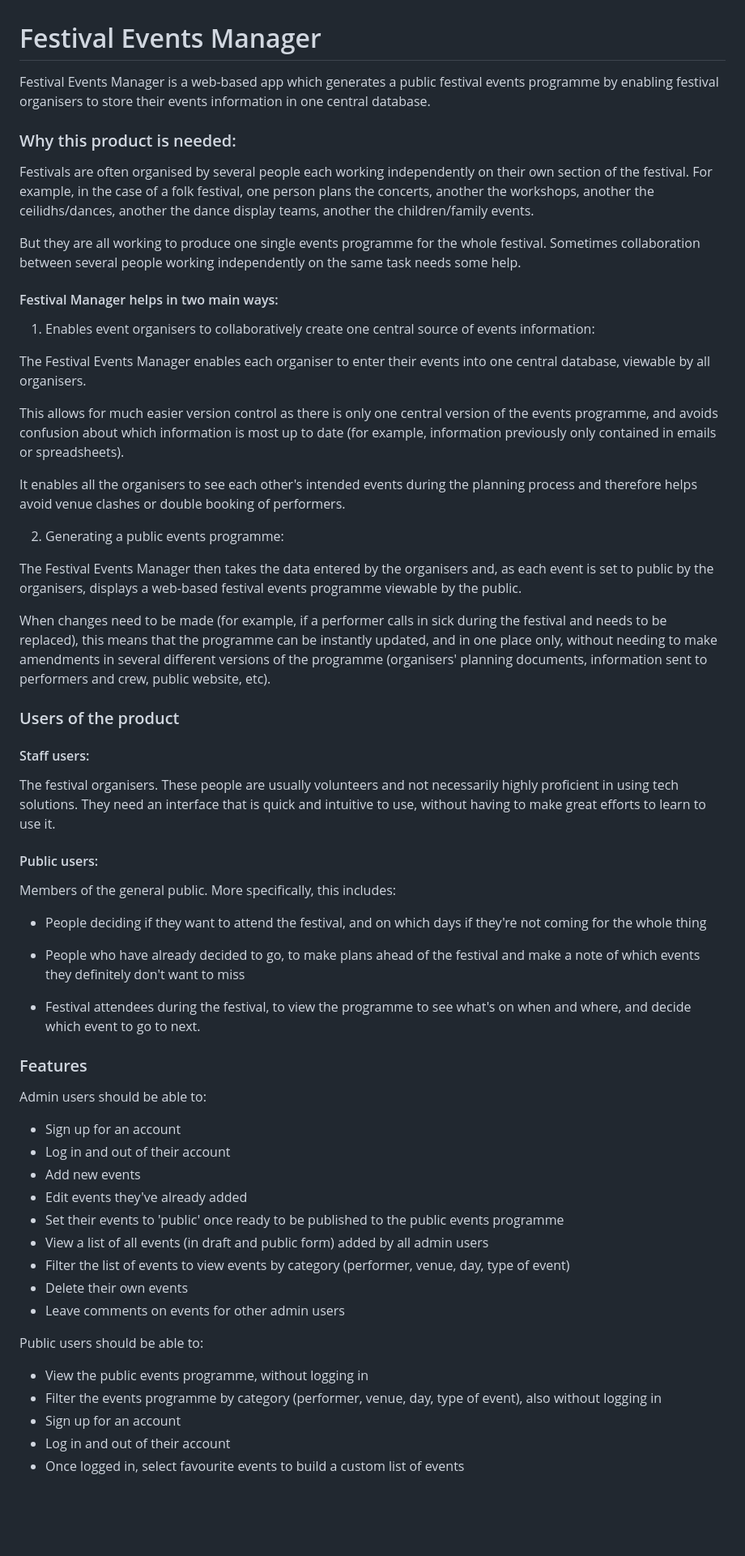
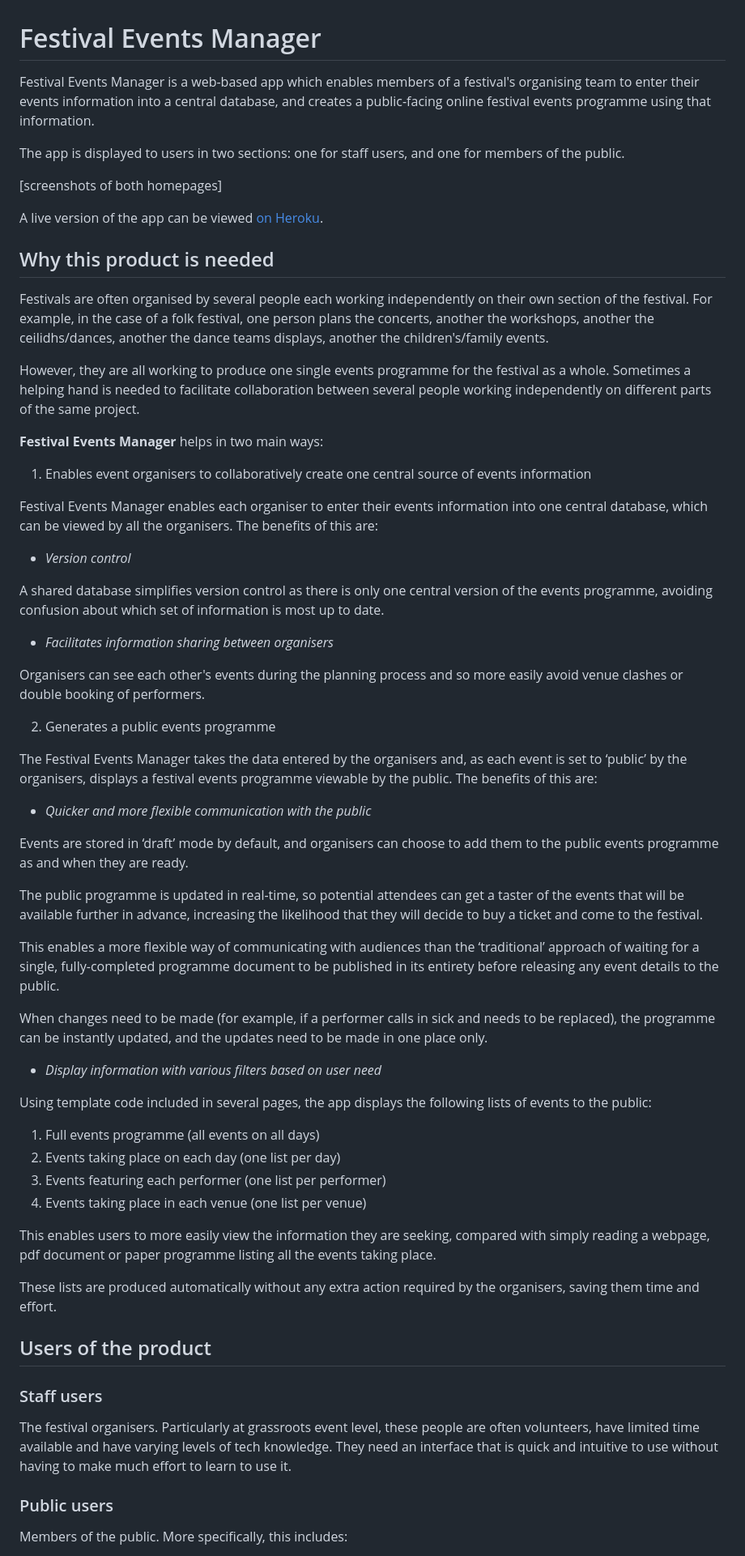
Before and after one commit to charleymroberts/events-manager, a Markdown page: README.md, the part around the change printed below. Shown: that part at 81% size. Drawn GitHub-style; blank space fills up the shorter version.

Commit message:
Update intro and users sections of readme

```diff
--- a/README.md
+++ b/README.md
@@ -1,63 +1,67 @@
 # Festival Events Manager
 
-Festival Events Manager is a web-based app which generates a public festival events programme by enabling festival organisers to store their events information in one central database.
+Festival Events Manager is a web-based app which enables members of a festival's organising team to enter their events information into a central database, and creates a public-facing online festival events programme using that information.
 
-### Why this product is needed:
+The app is displayed to users in two sections: one for staff users, and one for members of the public.
 
-Festivals are often organised by several people each working independently on their own section of the festival. For example, in the case of a folk festival, one person plans the concerts, another the workshops, another the ceilidhs/dances, another the dance display teams, another the children/family events.
+[screenshots of both homepages]
 
-But they are all working to produce one single events programme for the whole festival.  Sometimes collaboration between several people working independently on the same task needs some help.
+A live version of the app can be viewed [on Heroku](https://festival-manager-2ef1a8933d4d.herokuapp.com/).
 
-#### Festival Manager helps in two main ways:
+## Why this product is needed
 
-1. Enables event organisers to collaboratively create one central source of events information:
+Festivals are often organised by several people each working independently on their own section of the festival. For example, in the case of a folk festival, one person plans the concerts, another the workshops, another the ceilidhs/dances, another the dance teams displays, another the children's/family events.
 
-The Festival Events Manager enables each organiser to enter their events into one central database, viewable by all organisers.
+However, they are all working to produce one single events programme for the festival as a whole. Sometimes a helping hand is needed to facilitate collaboration between several people working independently on different parts of the same project.
 
-This allows for much easier version control as there is only one central version of the events programme, and avoids confusion about which information is most up to date (for example, information previously only contained in emails or spreadsheets).
+**Festival Events Manager** helps in two main ways:
 
-It enables all the organisers to see each other's intended events during the planning process and therefore helps avoid venue clashes or double booking of performers.
+1.  Enables event organisers to collaboratively create one central source of events information
 
-2. Generating a public events programme:
+Festival Events Manager enables each organiser to enter their events information into one central database, which can be viewed by all the organisers.  The benefits of this are:
 
-The Festival Events Manager then takes the data entered by the organisers and, as each event is set to public by the organisers, displays a web-based festival events programme viewable by the public.
+-   _Version control_
 
-When changes need to be made (for example, if a performer calls in sick during the festival and needs to be replaced), this means that the programme can be instantly updated, and in one place only, without needing to make amendments in several different versions of the programme (organisers' planning documents, information sent to performers and crew, public website, etc).
+A shared database simplifies version control as there is only one central version of the events programme, avoiding confusion about which set of information is most up to date.
 
-### Users of the product
+-   _Facilitates information sharing between organisers_
 
-#### Staff users:
+Organisers can see each other's events during the planning process and so more easily avoid venue clashes or double booking of performers.
 
-The festival organisers. These people are usually volunteers and not necessarily highly proficient in using tech solutions. They need an interface that is quick and intuitive to use, without having to make great efforts to learn to use it.
+2.  Generates a public events programme
 
-#### Public users:
+The Festival Events Manager takes the data entered by the organisers and, as each event is set to ‘public’ by the organisers, displays a festival events programme viewable by the public. The benefits of this are:
 
-Members of the general public. More specifically, this includes:
+-   _Quicker and more flexible communication with the public_
 
-* People deciding if they want to attend the festival, and on which days if they're not coming for the whole thing
+Events are stored in ‘draft’ mode by default, and organisers can choose to add them to the public events programme as and when they are ready.
 
-* People who have already decided to go, to make plans ahead of the festival and make a note of which events they definitely don't want to miss
+The public programme is updated in real-time, so potential attendees can get a taster of the events that will be available further in advance, increasing the likelihood that they will decide to buy a ticket and come to the festival.
 
-* Festival attendees during the festival, to view the programme to see what's on when and where, and decide which event to go to next.
+This enables a more flexible way of communicating with audiences than the ‘traditional’ approach of waiting for a single, fully-completed programme document to be published in its entirety before releasing any event details to the public.
 
-### Features
+When changes need to be made (for example, if a performer calls in sick and needs to be replaced), the programme can be instantly updated, and the updates need to be made in one place only.
 
-Admin users should be able to:
+-   _Display information with various filters based on user need_
 
-* Sign up for an account
-* Log in and out of their account
-* Add new events
-* Edit events they've already added
-* Set their events to 'public' once ready to be published to the public events programme
-* View a list of all events (in draft and public form) added by all admin users
-* Filter the list of events to view events by category (performer, venue, day, type of event)
-* Delete their own events
-* Leave comments on events for other admin users
+Using template code included in several pages, the app displays the following lists of events to the public:
 
-Public users should be able to:
+ 1. Full events programme (all events on all days)
+ 2. Events taking place on each day (one list per day)
+ 3. Events featuring each performer (one list per performer)
+ 4. Events taking place in each venue (one list per venue)
 
-* View the public events programme, without logging in
-* Filter the events programme by category (performer, venue, day, type of event), also without logging in
-* Sign up for an account
-* Log in and out of their account
-* Once logged in, select favourite events to build a custom list of events
+This enables users to more easily view the information they are seeking, compared with simply reading a webpage, pdf document or paper programme listing all the events taking place.
+
+These lists are produced automatically without any extra action required by the organisers, saving them time and effort.
+
+## Users of the product
+
+### Staff users
+
+The festival organisers. Particularly at grassroots event level, these people are often volunteers, have limited time available and have varying levels of tech knowledge. They need an interface that is quick and intuitive to use without having to make much effort to learn to use it.
+
+### Public users
+
+Members of the public. More specifically, this includes:
+
```
Also changed, not shown: other parts of README.md (+15 -0 lines).
